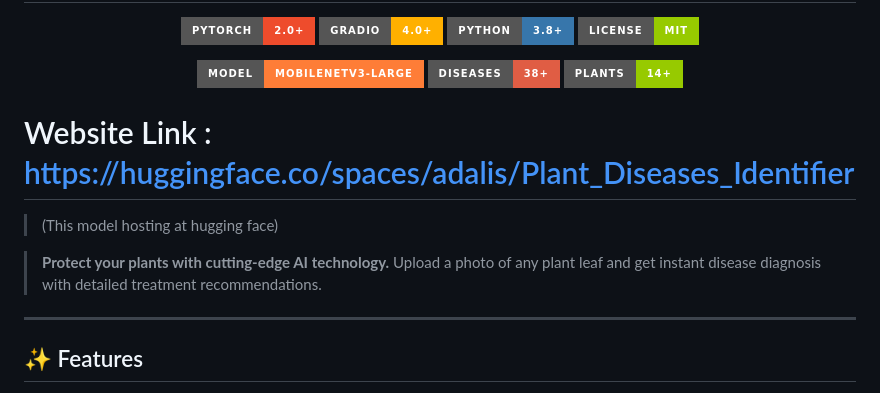
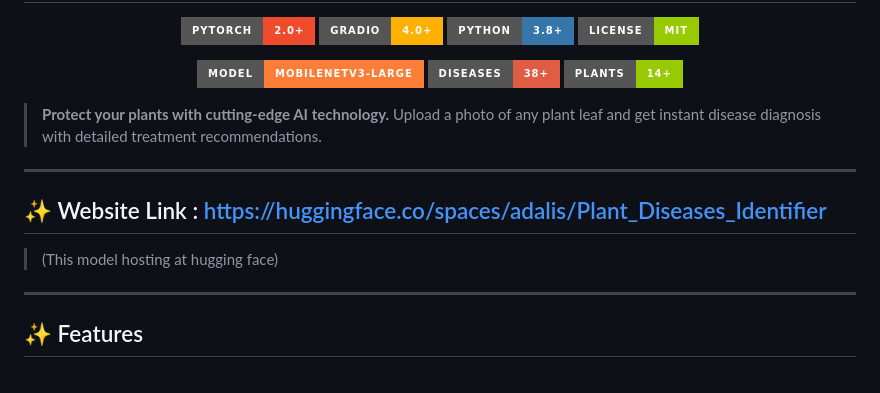
Before and after one commit to AyushmanDhara/Plant-Disease-Detection, a Markdown page: README.md, the part around the change. Drawn GitHub-style; badges without logos.

```diff
--- a/README.md
+++ b/README.md
@@ -14,13 +14,14 @@
   <img src="https://img.shields.io/badge/Plants-14+-green?style=for-the-badge" alt="Plants">
 </p>
 
-# Website Link : https://huggingface.co/spaces/adalis/Plant_Diseases_Identifier
-> (This model hosting at hugging face)
 
 > **Protect your plants with cutting-edge AI technology.** Upload a photo of any plant leaf and get instant disease diagnosis with detailed treatment recommendations.
 
 ---
+## ✨ Website Link : https://huggingface.co/spaces/adalis/Plant_Diseases_Identifier
+> (This model hosting at hugging face)
 
+---
 ## ✨ Features
 
 - 🔬 **AI-Powered Detection**: Uses deep learning (MobileNetV3 Large) for accurate plant disease classification
```
